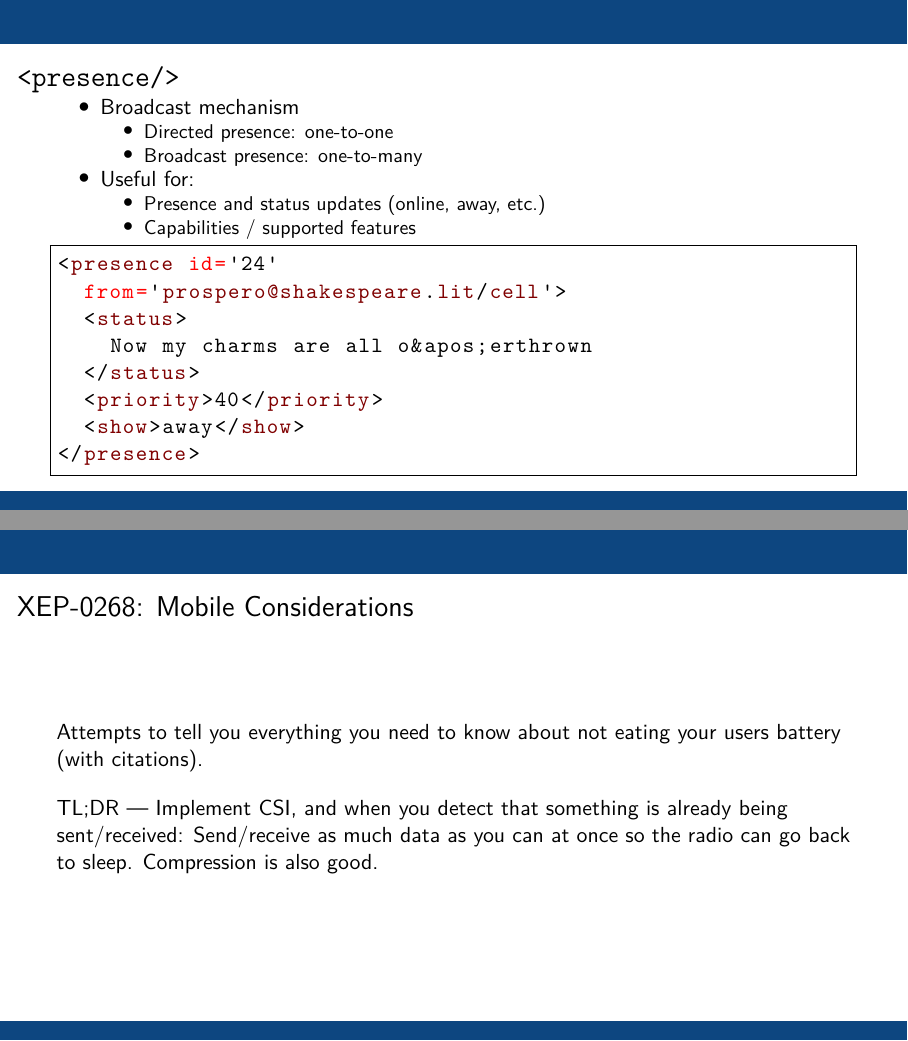
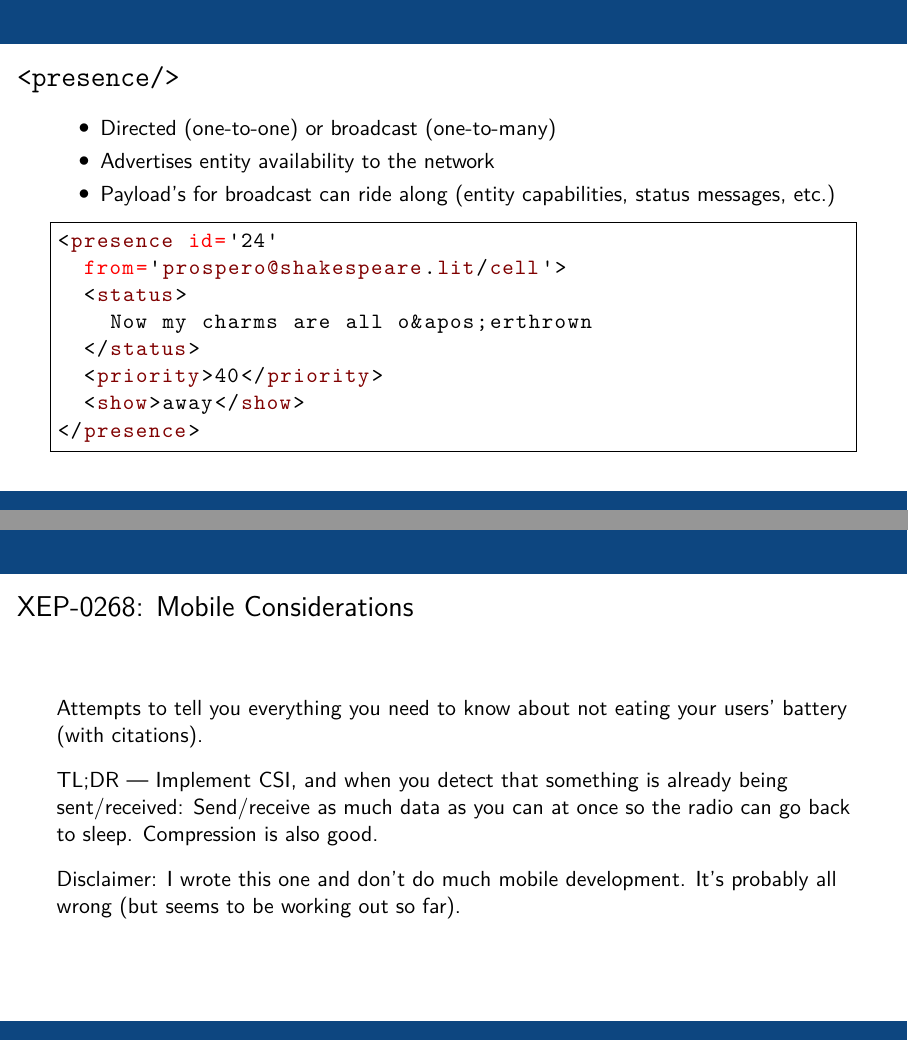
Before and after one commit to SamWhited/xmpp-intro-slides, LaTeX slides (slides.tex): pages 34 and 40 of 42, joined at a grey line. Compiled offline with XeLaTeX.

Commit message:
Update stanza slides

```diff
--- a/slides.tex
+++ b/slides.tex
@@ -631,16 +631,10 @@
 \begin{frame}[fragile]
 	\frametitle{\stanza{presence}}
 	\begin{itemize}
-	\item Broadcast mechanism
-	\begin{itemize}
-		\item Directed presence: one-to-one
-		\item Broadcast presence: one-to-many
-	\end{itemize}
-	\item Useful for:
-	\begin{itemize}
-		\item Presence and status updates (online, away, etc.)
-		\item Capabilities / supported features
-	\end{itemize}
+	\item Directed (one-to-one) or broadcast (one-to-many)
+	\item Advertises entity availability to the network
+	\item Payload's for broadcast can ride along (entity capabilities, status
+		messages, etc.)
 	\end{itemize}
 \begin{lstlisting}[frame=single,language=xml]
 <presence id='24'
@@ -700,12 +694,19 @@ invent new top level elements (stanza's), and never modify core protocol.
 
 \begin{frame}
 	\frametitle{\xep[Mobile Considerations]{0268}}
-	 Attempts to tell you everything you need to know about not eating your users
-	 battery (with citations).\\
-	 \vspace{1em}
-	 TL;DR --- Implement CSI, and when you detect that something is already being
-	 sent/received: Send/receive as much data as you can at once so the radio can
-	 go back to sleep. Compression is also good.
+	\begin{flushleft}
+		Attempts to tell you everything you need to know about not eating your users'
+		battery (with citations).
+	\end{flushleft}
+	\begin{flushleft}
+		TL;DR --- Implement CSI, and when you detect that something is already being
+		sent/received: Send/receive as much data as you can at once so the radio can
+		go back to sleep. Compression is also good.
+	\end{flushleft}
+	\begin{flushleft}
+		Disclaimer: I wrote this one and don't do much mobile development. It's
+		probably all wrong (but seems to be working out so far).
+	\end{flushleft}
 \end{frame}
 
 \begin{frame}[fragile]
```
Also changed, not shown: slides.tex (5 more changed lines).
